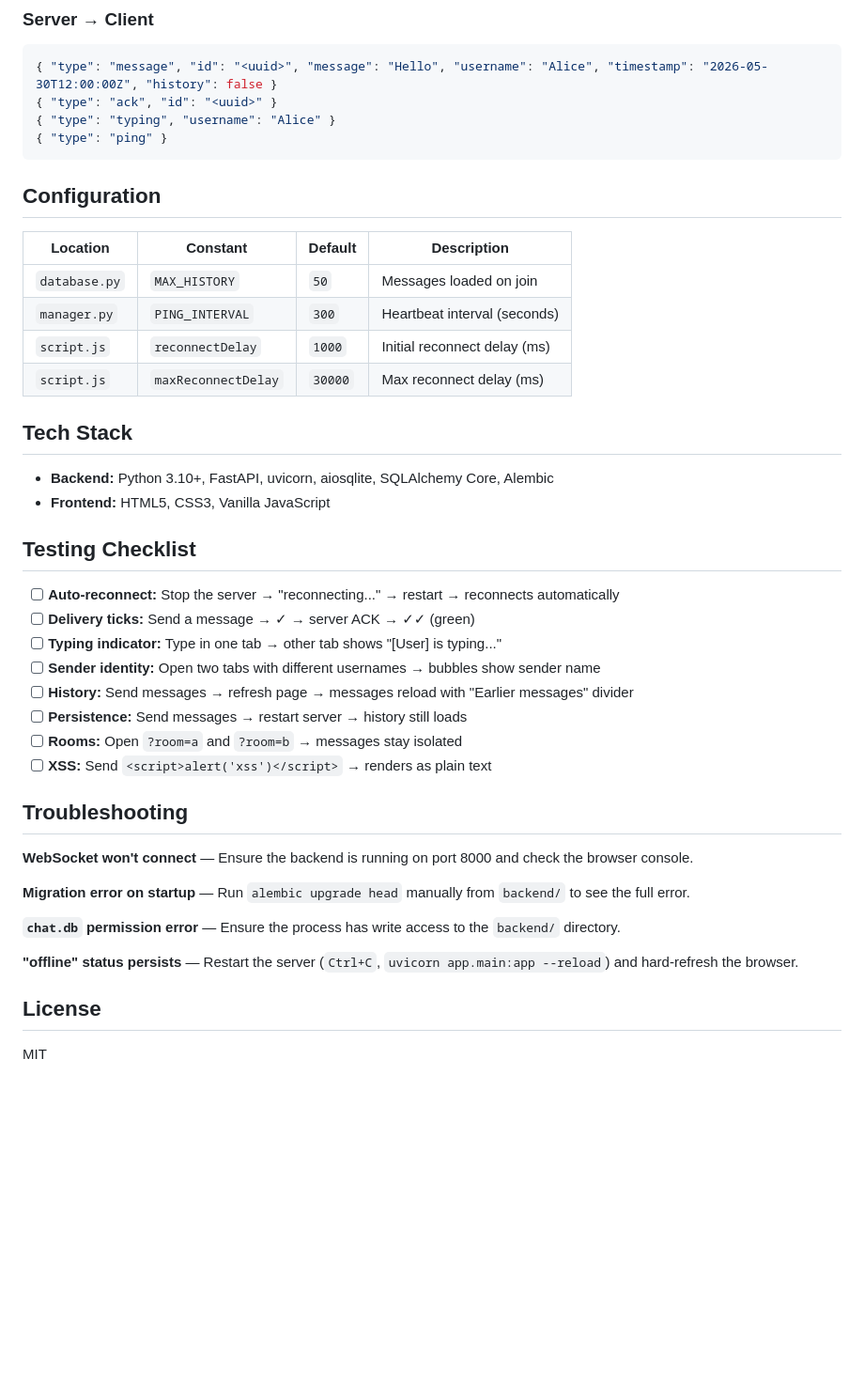
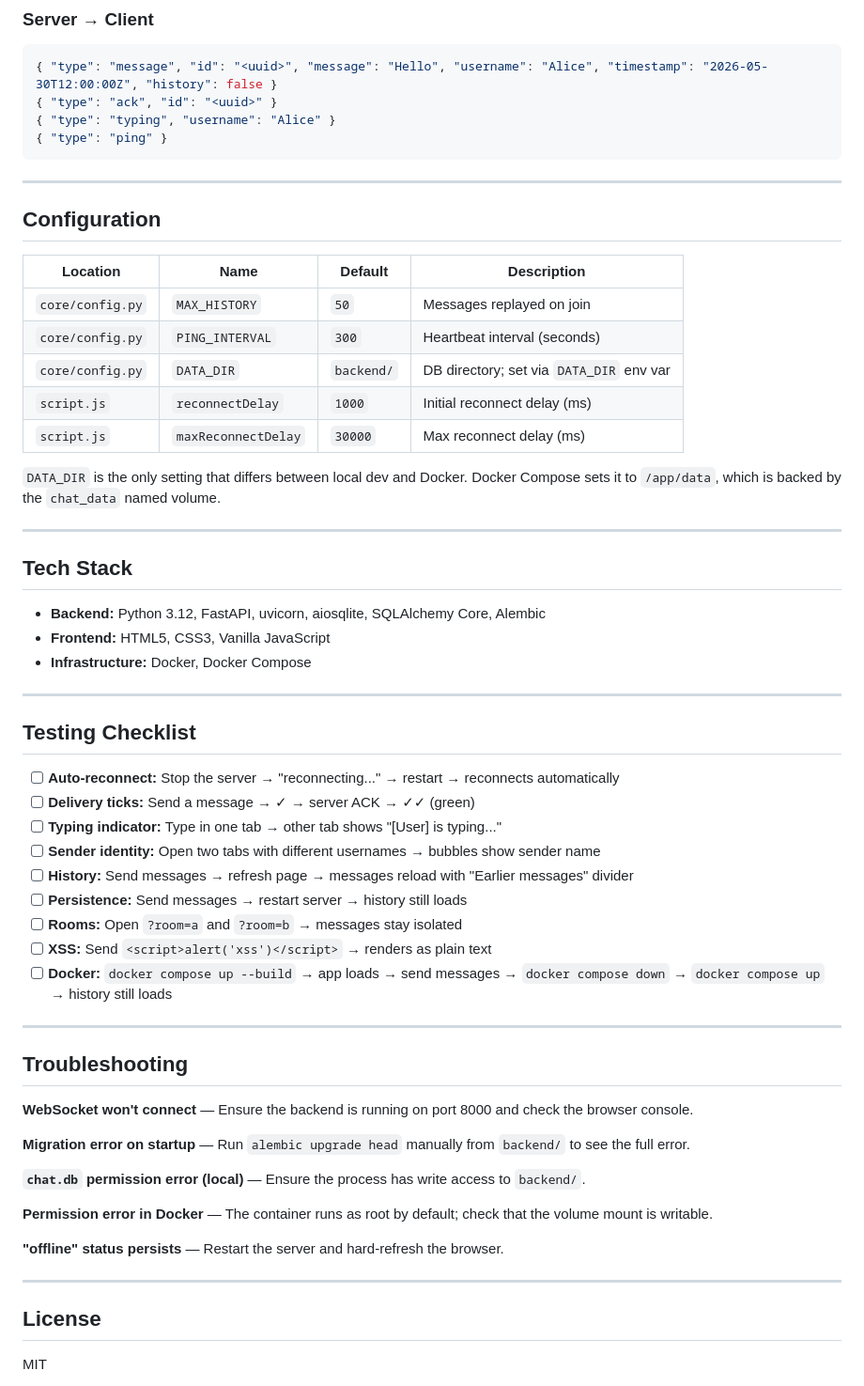
Before and after one commit to Vinald/ws_charts, a Markdown page: README.md, the part around one of its changes. Shown at 94% size. Rendered like a GitHub page; blank space fills up the shorter version.

````diff
--- a/README.md
+++ b/README.md
@@ -137,19 +166,29 @@ Index: `idx_room (room_id, id)` — supports history queries filtered by room an
 { "type": "ping" }
 ```
 
+---
+
 ## Configuration
 
-| Location | Constant | Default | Description |
-|----------|----------|---------|-------------|
-| `database.py` | `MAX_HISTORY` | `50` | Messages loaded on join |
-| `manager.py` | `PING_INTERVAL` | `300` | Heartbeat interval (seconds) |
-| `script.js` | `reconnectDelay` | `1000` | Initial reconnect delay (ms) |
-| `script.js` | `maxReconnectDelay` | `30000` | Max reconnect delay (ms) |
+| Location        | Name              | Default | Description                      |
+|-----------------|-------------------|---------|----------------------------------|
+| `core/config.py` | `MAX_HISTORY`    | `50`    | Messages replayed on join        |
+| `core/config.py` | `PING_INTERVAL`  | `300`   | Heartbeat interval (seconds)     |
+| `core/config.py` | `DATA_DIR`       | `backend/` | DB directory; set via `DATA_DIR` env var |
+| `script.js`     | `reconnectDelay`  | `1000`  | Initial reconnect delay (ms)     |
+| `script.js`     | `maxReconnectDelay` | `30000` | Max reconnect delay (ms)       |
+
+`DATA_DIR` is the only setting that differs between local dev and Docker. Docker Compose sets it to `/app/data`, which is backed by the `chat_data` named volume.
+
+---
 
 ## Tech Stack
 
-- **Backend:** Python 3.10+, FastAPI, uvicorn, aiosqlite, SQLAlchemy Core, Alembic
+- **Backend:** Python 3.12, FastAPI, uvicorn, aiosqlite, SQLAlchemy Core, Alembic
 - **Frontend:** HTML5, CSS3, Vanilla JavaScript
+- **Infrastructure:** Docker, Docker Compose
+
+---
 
 ## Testing Checklist
 
@@ -161,6 +200,9 @@ Index: `idx_room (room_id, id)` — supports history queries filtered by room an
 - [ ] **Persistence:** Send messages → restart server → history still loads
 - [ ] **Rooms:** Open `?room=a` and `?room=b` → messages stay isolated
 - [ ] **XSS:** Send `<script>alert('xss')</script>` → renders as plain text
+- [ ] **Docker:** `docker compose up --build` → app loads → send messages → `docker compose down` → `docker compose up` → history still loads
+
+---
 
 ## Troubleshooting
 
@@ -168,9 +210,13 @@ Index: `idx_room (room_id, id)` — supports history queries filtered by room an
 
 **Migration error on startup** — Run `alembic upgrade head` manually from `backend/` to see the full error.
 
-**`chat.db` permission error** — Ensure the process has write access to the `backend/` directory.
+**`chat.db` permission error (local)** — Ensure the process has write access to `backend/`.
 
-**"offline" status persists** — Restart the server (`Ctrl+C`, `uvicorn app.main:app --reload`) and hard-refresh the browser.
+**Permission error in Docker** — The container runs as root by default; check that the volume mount is writable.
+
+**"offline" status persists** — Restart the server and hard-refresh the browser.
+
+---
 
 ## License
 
````
Also changed, not shown: other parts of README.md (+49 -20 lines).
